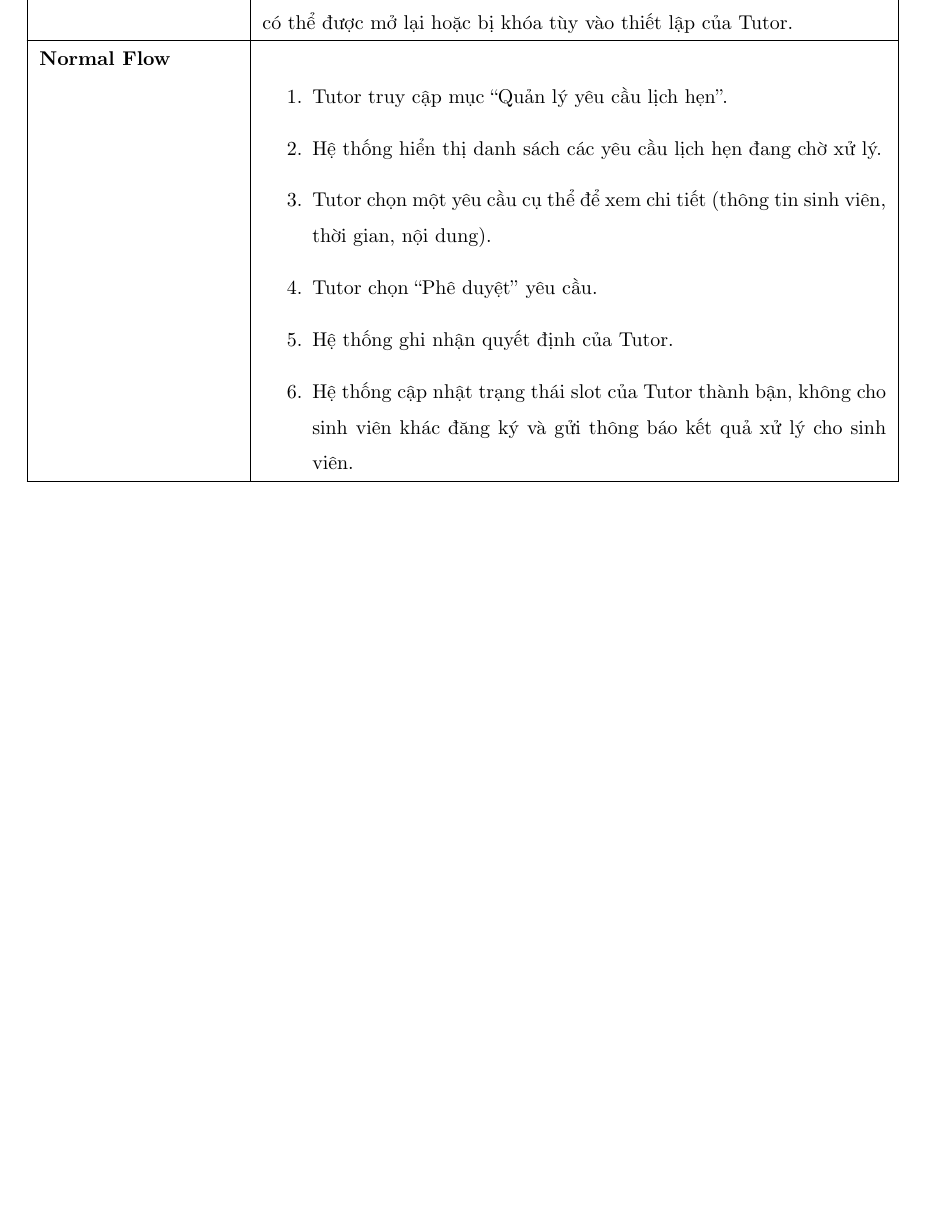
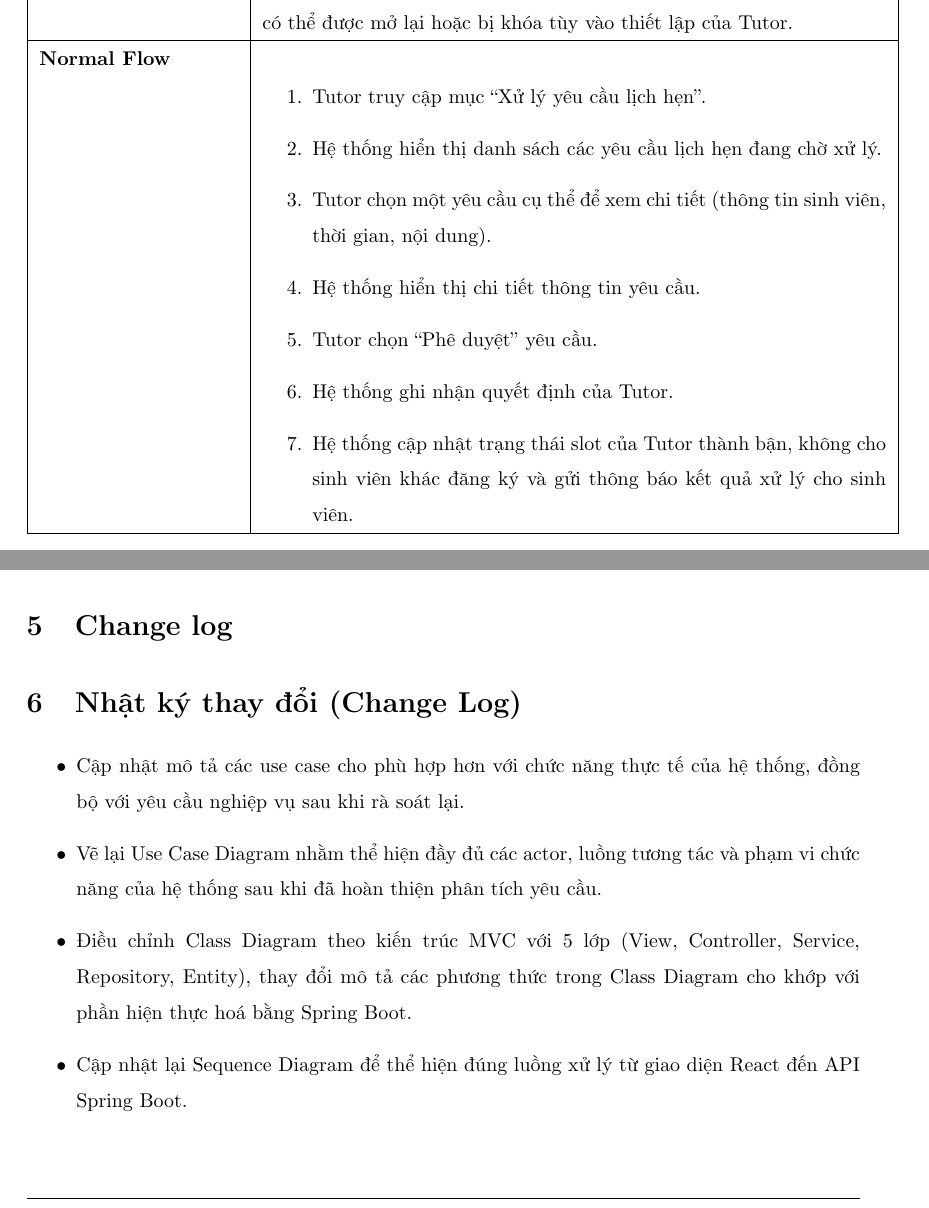
Before and after one commit to giakhang1704/SE_REPORT, a LaTeX document (main.tex, which reads Content/uc_Tutor.tex): part of page 49 of 198 before the commit and two parts of pages 49 and 197 of 198 after it, the two joined at a grey line, cut so that both start at the same text, the shorter picture padded with empty space. Compiled offline with pdfLaTeX.

Commit message:
thêm change log và sửa xử lý lịch hẹn

```diff
--- a/Content/uc_Tutor.tex
+++ b/Content/uc_Tutor.tex
@@ -329,9 +329,10 @@ Tutor bấm vào nút ``Xử lý yêu cầu đặt lịch hẹn''. \\ \hline
 
 \textbf{Normal Flow} &
 \begin{enumerate}
-    \item Tutor truy cập mục ``Quản lý yêu cầu lịch hẹn''.
+    \item Tutor truy cập mục ``Xử lý yêu cầu lịch hẹn''.
     \item Hệ thống hiển thị danh sách các yêu cầu lịch hẹn đang chờ xử lý.
     \item Tutor chọn một yêu cầu cụ thể để xem chi tiết (thông tin sinh viên, thời gian, nội dung).
+    \item Hệ thống hiển thị chi tiết thông tin yêu cầu.
     \item Tutor chọn ``Phê duyệt'' yêu cầu.
     \item Hệ thống ghi nhận quyết định của Tutor.
     \item Hệ thống cập nhật trạng thái slot của Tutor thành bận, không cho sinh viên khác đăng ký và gửi thông báo kết quả xử lý cho sinh viên.
--- a/main.tex
+++ b/main.tex
@@ -457,6 +457,22 @@ Xem rõ hơn \href{https://drive.google.com/file/d/1OBO3KzPEBzUu60808emp18U4jJLK
 
 \subsection{Về việc sử dụng AI}
 
+
+\section{Change log}
+\section{Nhật ký thay đổi (Change Log)}
+
+\begin{itemize}
+    \item Cập nhật mô tả các use case cho phù hợp hơn với chức năng thực tế của hệ thống, đồng bộ với yêu cầu nghiệp vụ sau khi rà soát lại.
+
+    \item Vẽ lại Use Case Diagram nhằm thể hiện đầy đủ các actor, luồng tương tác và phạm vi chức năng của hệ thống sau khi đã hoàn thiện phân tích yêu cầu.
+
+    \item Điều chỉnh Class Diagram theo kiến trúc MVC với 5 lớp (View, Controller, Service, Repository, Entity), thay đổi mô tả các phương thức trong Class Diagram cho khớp với phần hiện thực hoá bằng Spring Boot.
+
+    \item Cập nhật lại Sequence Diagram để thể hiện đúng luồng xử lý từ giao diện React đến API Spring Boot.
+
+\end{itemize}
+
+
 \input{Content/AI.tex}
 
 
```
Also changed, not shown: Content/diagram_xulylichhen.tex (+1 -1 lines), Image/xuli.png (added), 2 other files.
